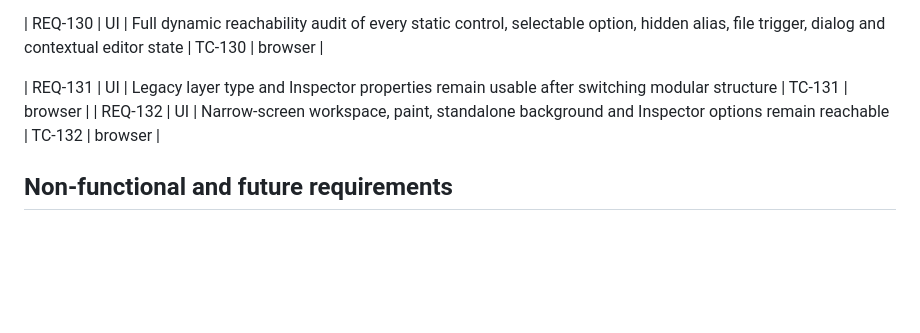
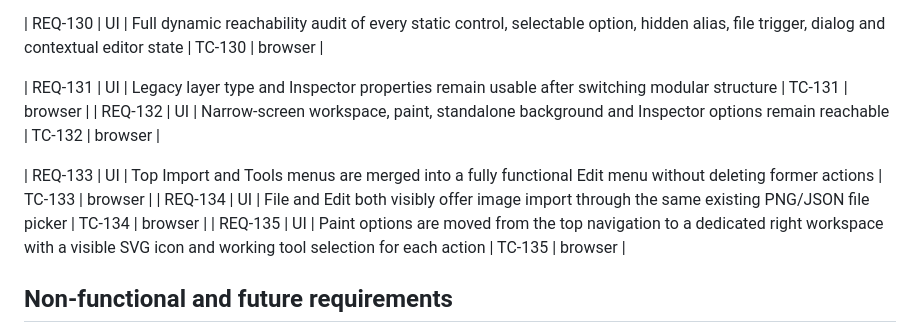
Before and after one commit to saeedsai/SuperMagicAssetStudio, a Markdown page: docs/REQUIREMENTS.md, the part around the change. Rendered like a GitHub page; blank space fills up the shorter version.

Commit message:
docs(ui): track Edit consolidation, File image import and icon-based Paint sidebar acceptance tests

```diff
--- a/docs/REQUIREMENTS.md
+++ b/docs/REQUIREMENTS.md
@@ -155,6 +155,10 @@ Created by Saeed (saeedmsalehi1990@gmail.com) · Living specification for SuperM
 | REQ-131 | UI | Legacy layer type and Inspector properties remain usable after switching modular structure | TC-131 | browser |
 | REQ-132 | UI | Narrow-screen workspace, paint, standalone background and Inspector options remain reachable | TC-132 | browser |
 
+| REQ-133 | UI | Top Import and Tools menus are merged into a fully functional Edit menu without deleting former actions | TC-133 | browser |
+| REQ-134 | UI | File and Edit both visibly offer image import through the same existing PNG/JSON file picker | TC-134 | browser |
+| REQ-135 | UI | Paint options are moved from the top navigation to a dedicated right workspace with a visible SVG icon and working tool selection for each action | TC-135 | browser |
+
 ## Non-functional and future requirements
 
 Production artwork should use isolated 1024×1024 PNGs, fixed orthographic camera/elevation, standardized attachment points, original character lighting, no text/logos baked into reusable parts, mirrored views only when asymmetries allow it, and no copyrighted character likenesses. These are content-production guidelines, not programmatic guarantees.
```
